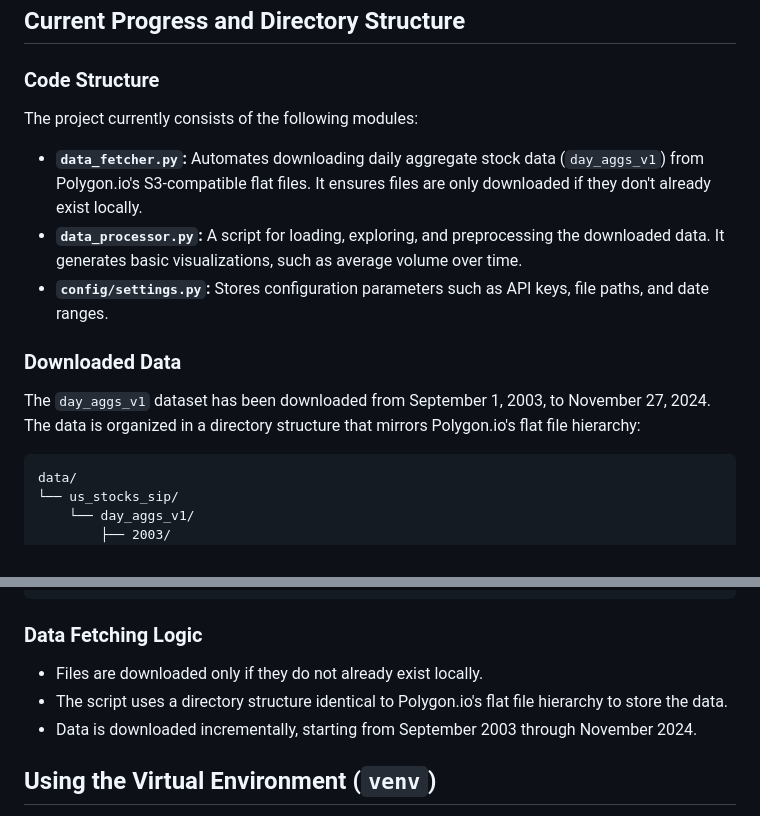
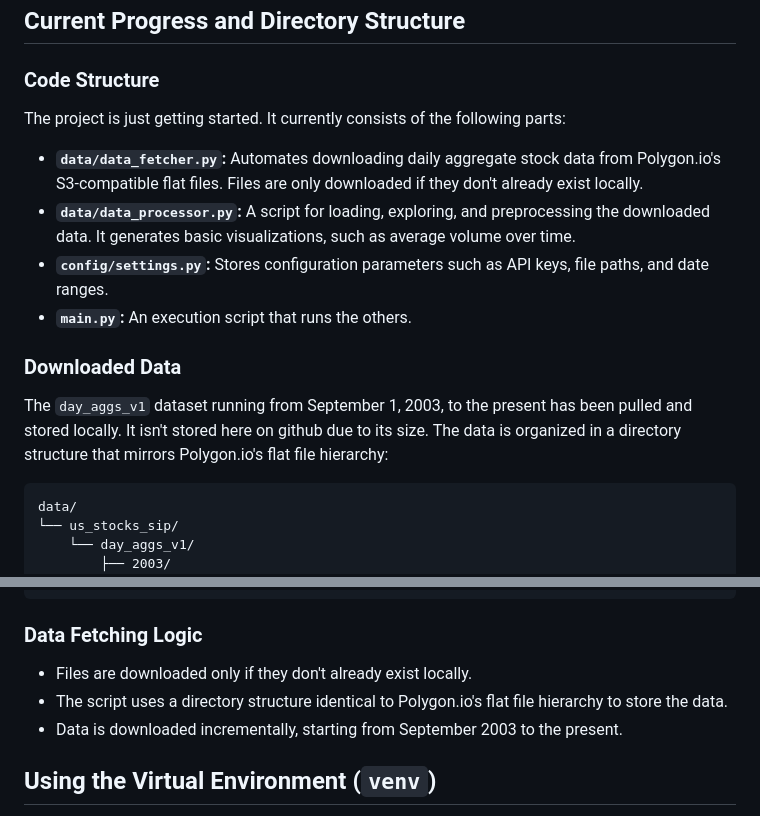
Before and after one commit to sdrasco/CANSLIM, a Markdown page: README.md, 2 parts joined by grey strips. GitHub-like rendering.

````diff
--- a/README.md
+++ b/README.md
@@ -7,13 +7,14 @@ This is a Python-based system for both backtesting and live trading using the CA
 ## Current Progress and Directory Structure
 
 ### **Code Structure**
-The project currently consists of the following modules:
-- **`data_fetcher.py`:** Automates downloading daily aggregate stock data (`day_aggs_v1`) from Polygon.io's S3-compatible flat files. It ensures files are only downloaded if they don't already exist locally.
-- **`data_processor.py`:** A script for loading, exploring, and preprocessing the downloaded data. It generates basic visualizations, such as average volume over time.
+The project is just getting started.  It currently consists of the following parts:
+- **`data/data_fetcher.py`:** Automates downloading daily aggregate stock data from Polygon.io's S3-compatible flat files. Files are only downloaded if they don't already exist locally.
+- **`data/data_processor.py`:** A script for loading, exploring, and preprocessing the downloaded data. It generates basic visualizations, such as average volume over time.
 - **`config/settings.py`:** Stores configuration parameters such as API keys, file paths, and date ranges.
+- **`main.py`:** An execution script that runs the others.
 
 ### **Downloaded Data**
-The `day_aggs_v1` dataset has been downloaded from September 1, 2003, to November 27, 2024. The data is organized in a directory structure that mirrors Polygon.io's flat file hierarchy:
+The `day_aggs_v1` dataset running from September 1, 2003, to the present has been pulled and stored locally. It isn't stored here on github due to its size. The data is organized in a directory structure that mirrors Polygon.io's flat file hierarchy:
 
 ```
 data/
@@ -37,9 +38,9 @@ data/
 ```
 
 ### **Data Fetching Logic**
-- Files are downloaded only if they do not already exist locally.
+- Files are downloaded only if they don't already exist locally.
 - The script uses a directory structure identical to Polygon.io's flat file hierarchy to store the data.
-- Data is downloaded incrementally, starting from September 2003 through November 2024.
+- Data is downloaded incrementally, starting from September 2003 to the present.
 
 ## Using the Virtual Environment (`venv`)
 
````
